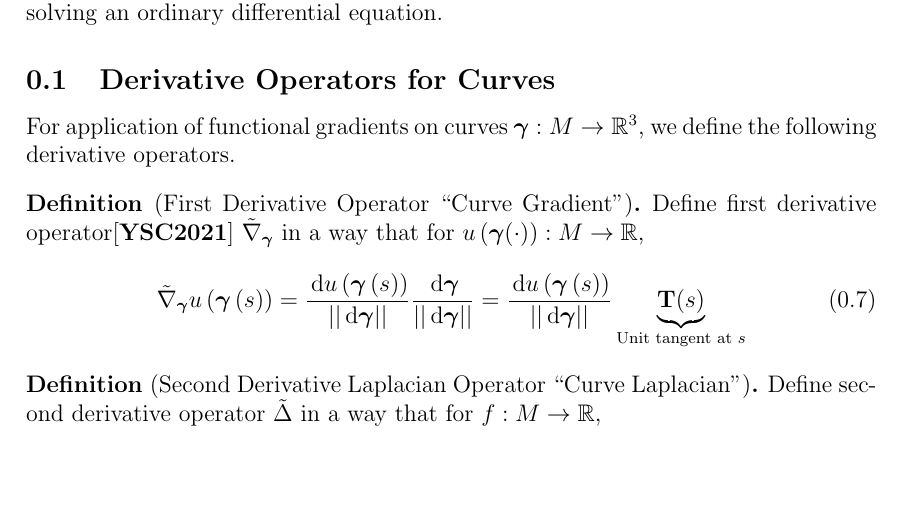
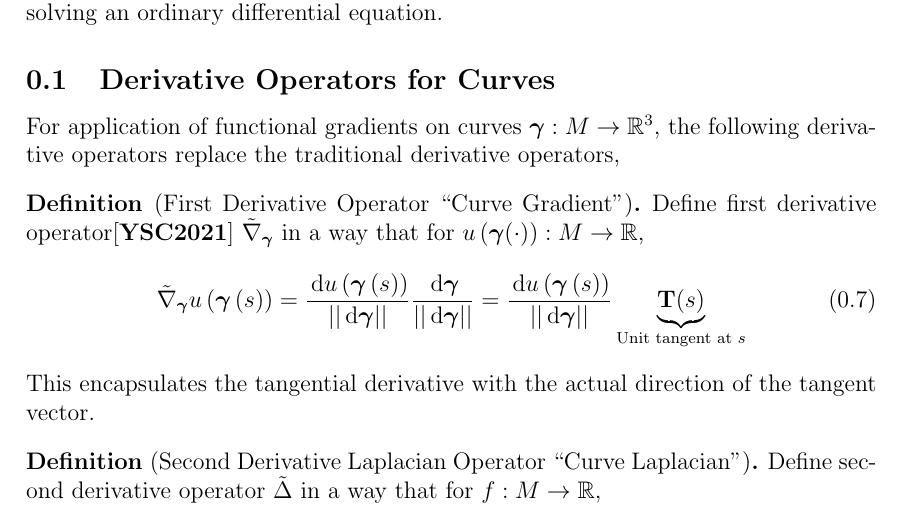
Before and after one commit to pauljoohyunkim/partC_Dissertation, a LaTeX thesis (dissertation/sections/functionalGradient.tex): part of page 2 of 2, cut so that both start at the same text, the shorter picture padded with empty space. Compiled offline with pdfLaTeX.

Commit message:
First Derivative description

```diff
--- a/dissertation/sections/functionalGradient.tex
+++ b/dissertation/sections/functionalGradient.tex
@@ -81,7 +81,7 @@ So,
 
 \subsection{Derivative Operators for Curves}
 For application of functional gradients on curves $\gammabf: M \rightarrow \mathbb{R}^3$,
-we define the following derivative operators.
+the following derivative operators replace the traditional derivative operators,
 \begin{definition}[First Derivative Operator ``Curve Gradient'']
     Define first derivative operator\cite{YSC2021} $\curvenabla_{\gammabf}$ in a way that for $u \left( \gammabf (\cdot) \right): M \rightarrow \mathbb{R}$,
     \begin{equation}
@@ -89,6 +89,7 @@ we define the following derivative operators.
         = \frac{\intd u \left( \gammabf \left( s \right) \right)}{\norm{\intd \gammabf}} \frac{\intd \gammabf}{\norm{\intd \gammabf}}
         = \frac{\intd u \left( \gammabf \left( s \right) \right)}{\norm{\intd \gammabf}} \underbrace{\Tbf(s)}_{\text{Unit tangent at } s}
     \end{equation}
+    This encapsulates the tangential derivative with the actual direction of the tangent vector.
 \end{definition}
 
 \begin{definition}[Second Derivative Laplacian Operator ``Curve Laplacian'']
```
